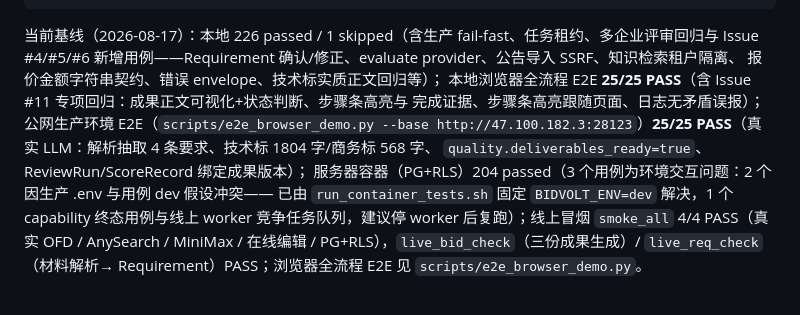
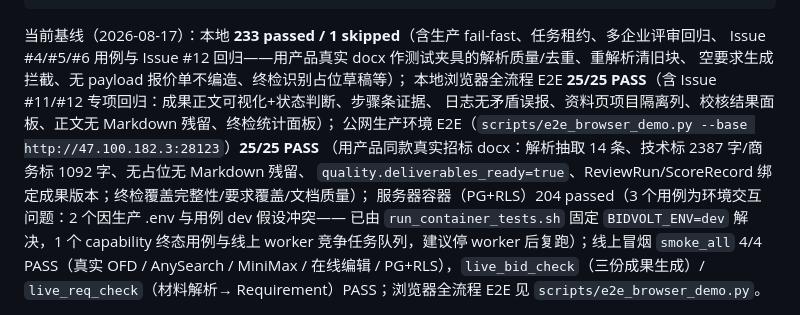
Before and after one commit to aotocode2026/BidVolt, a Markdown page: README.md, the part around the change. Drawn GitHub-style.

Commit message:
docs: 验证基线更新（Issue #12 修复后 233 passed / 本地+公网 E2E 25/25，产品同款材料实测）

````diff
--- a/README.md
+++ b/README.md
@@ -246,13 +246,14 @@ bash /tmp/run_container_tests.sh -q
 .venv/bin/python scripts/smoke_all.py                   # 统一端到端入口（--skip 可跳过某项）
 ```
 
-当前基线（2026-08-17）：本地 226 passed / 1 skipped（含生产 fail-fast、任务租约、多企业评审回归与
-Issue #4/#5/#6 新增用例——Requirement 确认/修正、evaluate provider、公告导入 SSRF、知识检索租户隔离、
-报价金额字符串契约、错误 envelope、技术标实质正文回归等）；
-本地浏览器全流程 E2E **25/25 PASS**（含 Issue #11 专项回归：成果正文可视化+状态判断、步骤条高亮与
-完成证据、步骤条高亮跟随页面、日志无矛盾误报）；公网生产环境 E2E（`scripts/e2e_browser_demo.py --base
-http://47.100.182.3:28123`）**25/25 PASS**（真实 LLM：解析抽取 4 条要求、技术标 1804 字/商务标 568 字、
-`quality.deliverables_ready=true`、ReviewRun/ScoreRecord 绑定成果版本）；
+当前基线（2026-08-17）：本地 **233 passed / 1 skipped**（含生产 fail-fast、任务租约、多企业评审回归、
+Issue #4/#5/#6 用例与 Issue #12 回归——用产品真实 docx 作测试夹具的解析质量/去重、重解析清旧块、
+空要求生成拦截、无 payload 报价单不编造、终检识别占位草稿等）；
+本地浏览器全流程 E2E **25/25 PASS**（含 Issue #11/#12 专项回归：成果正文可视化+状态判断、步骤条证据、
+日志无矛盾误报、资料页项目隔离列、校核结果面板、正文无 Markdown 残留、终检统计面板）；
+公网生产环境 E2E（`scripts/e2e_browser_demo.py --base http://47.100.182.3:28123`）**25/25 PASS**
+（用产品同款真实招标 docx：解析抽取 14 条、技术标 2387 字/商务标 1092 字、无占位无 Markdown 残留、
+`quality.deliverables_ready=true`、ReviewRun/ScoreRecord 绑定成果版本；终检覆盖完整性/要求覆盖/文档质量）；
 服务器容器（PG+RLS）204 passed（3 个用例为环境交互问题：2 个因生产 .env 与用例 dev 假设冲突——
 已由 `run_container_tests.sh` 固定 `BIDVOLT_ENV=dev` 解决，1 个 capability 终态用例与线上 worker
 竞争任务队列，建议停 worker 后复跑）；线上冒烟 `smoke_all` 4/4 PASS（真实 OFD / AnySearch /
````
Also changed, not shown: docs/issue-4-5-6-评估与整改.md (+7 -6 lines).
